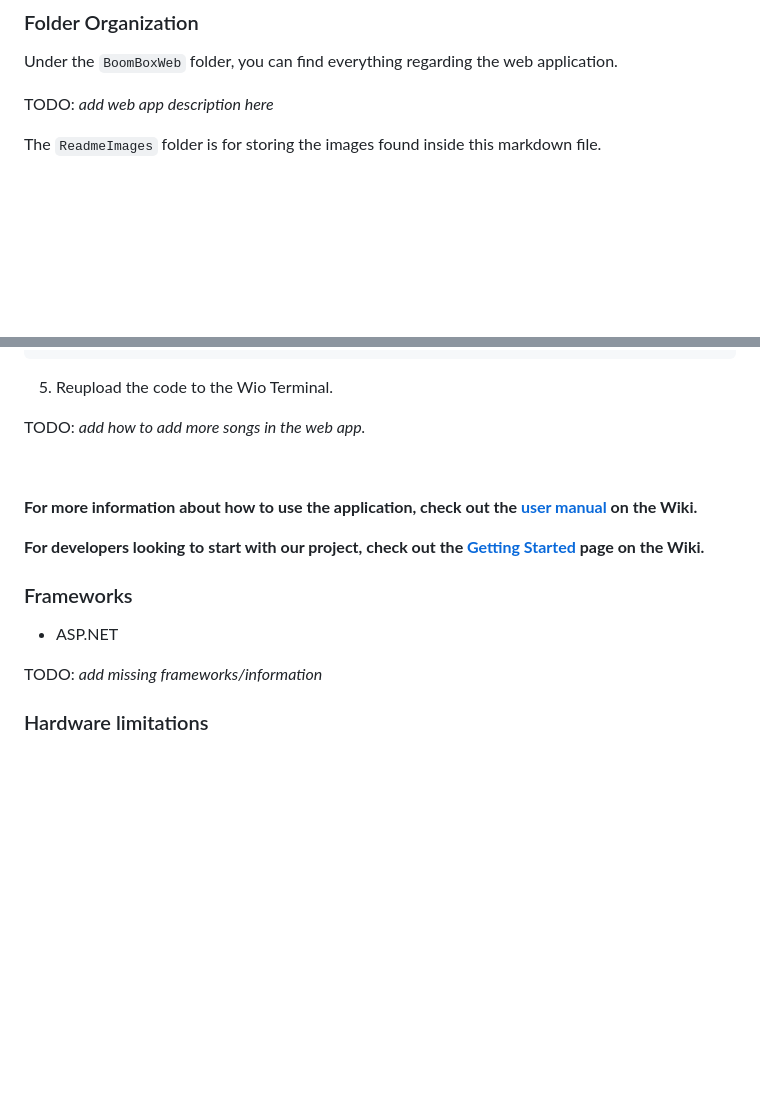
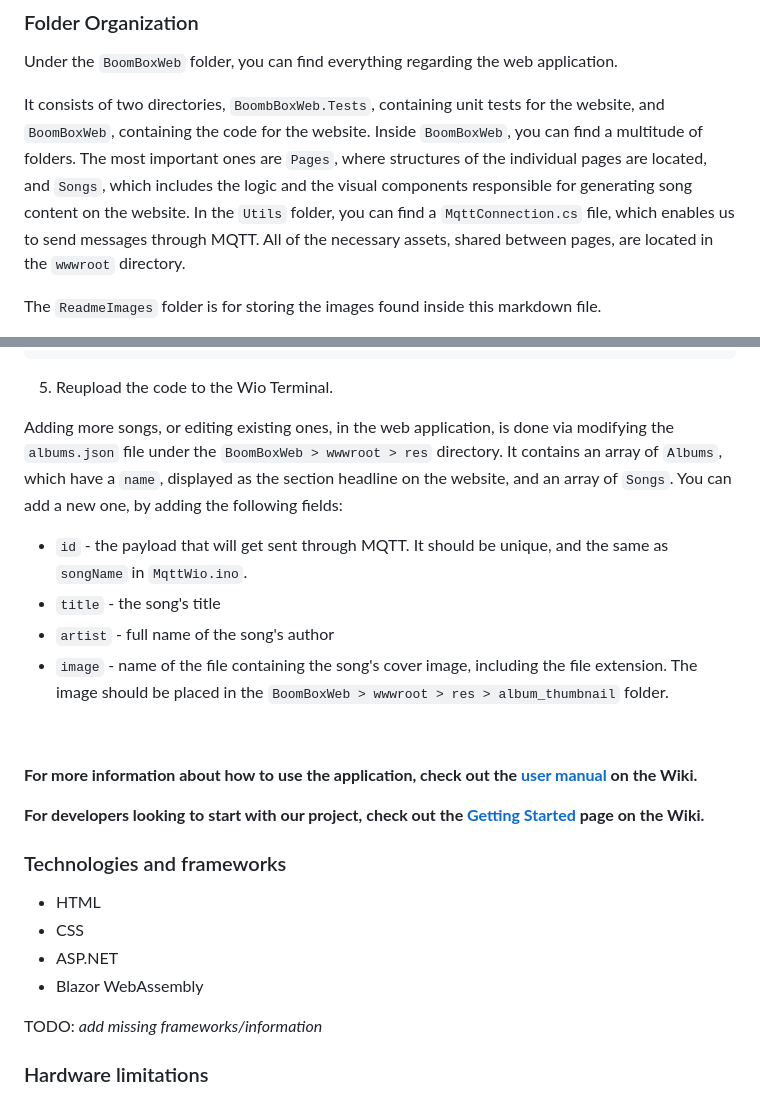
Before and after one commit to teoportase/BOOMbox, a Markdown page: README.md, 2 parts joined by grey strips. GitHub-like rendering; blank space fills up the shorter version.

Commit message:
#19 Add web app explanation
Started explaining the structure of the web app

```diff
--- a/README.md
+++ b/README.md
@@ -19,7 +19,7 @@ Our system can be briefly described using this diagram:
 
 Under the `BoomBoxWeb` folder, you can find everything regarding the web application.
 
-TODO: *add web app description here*
+It consists of two directories, `BoombBoxWeb.Tests`, containing unit tests for the website, and `BoomBoxWeb`, containing the code for the website. Inside `BoomBoxWeb`, you can find a multitude of folders. The most important ones are `Pages`, where structures of the individual pages are located, and `Songs`, which includes the logic and the visual components responsible for generating song content on the website. In the `Utils` folder, you can find a `MqttConnection.cs` file, which enables us to send messages through MQTT. All of the necessary assets, shared between pages, are located in the `wwwroot` directory.
 
 The `ReadmeImages` folder is for storing the images found inside this markdown file.
 
@@ -66,7 +66,13 @@ and <SongName> based on what you added in step 2:
 
 5. Reupload the code to the Wio Terminal.
 
-TODO: *add how to add more songs in the web app.*
+
+
+Adding more songs, or editing existing ones, in the web application, is done via modifying the `albums.json` file under the `BoomBoxWeb > wwwroot > res` directory. It contains an array of `Albums`, which have a `name`, displayed as the section headline on the website, and an array of `Songs`. You can add a new one, by adding the following fields:
+- `id` - the payload that will get sent through MQTT. It should be unique, and the same as `songName` in `MqttWio.ino`.
+- `title` - the song's title
+- `artist` - full name of the song's author
+- `image` - name of the file containing the song's cover image, including the file extension. The image should be placed in the `BoomBoxWeb > wwwroot > res > album_thumbnail` folder.
 
 &nbsp;
 
@@ -75,8 +81,11 @@ TODO: *add how to add more songs in the web app.*
 
 **For developers looking to start with our project, check out the [Getting Started](https://git.chalmers.se/courses/dit113/2023/group-12/boombox/-/wikis/Get-started-for-developers) page on the Wiki.**
 
-### Frameworks
+### Technologies and frameworks
+- HTML
+- CSS
 - ASP.NET
+- Blazor WebAssembly
 
 TODO: *add missing frameworks/information*
 
```
